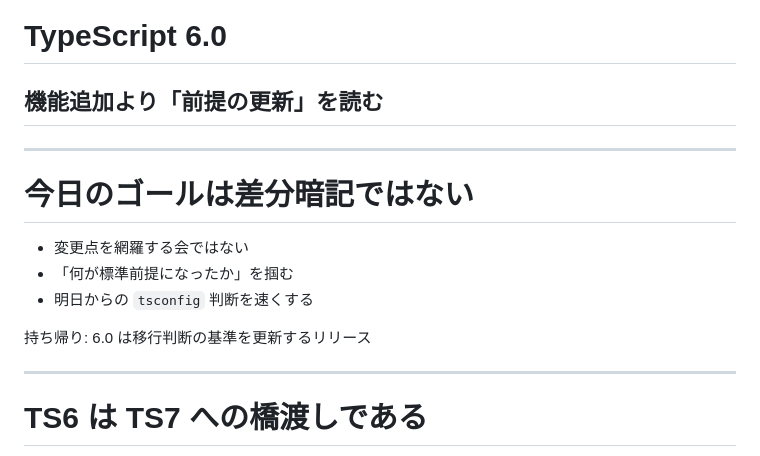
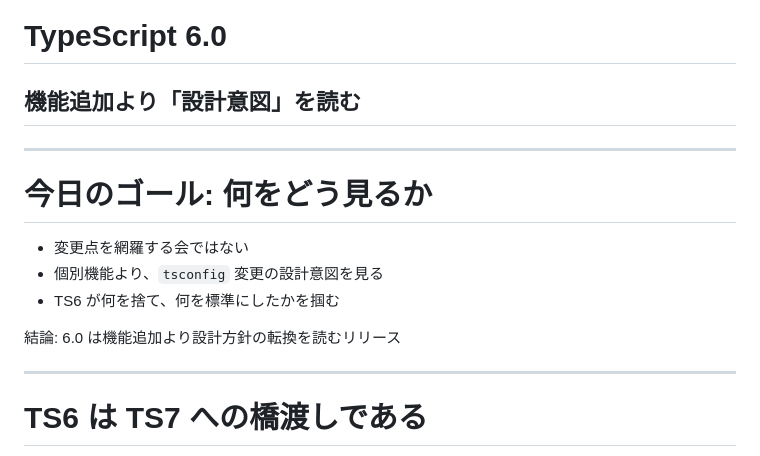
Before and after one commit to yamazaki-yuki-23/presentations, a Markdown page: 2026/ts-6.0/slides.md, the part around the change. GitHub-like rendering.

Commit message:
スライドの内容を更新し、設計意図に焦点を当てた表現に修正

```diff
--- a/2026/ts-6.0/slides.md
+++ b/2026/ts-6.0/slides.md
@@ -9,19 +9,19 @@ size: 16:9
 <!-- _class: lead -->
 # TypeScript 6.0
 
-## 機能追加より「前提の更新」を読む
+## 機能追加より「設計意図」を読む
 
 ---
 
 <!-- slide: 2 -->
 <!-- _class: calm -->
-# 今日のゴールは差分暗記ではない
+# 今日のゴール: 何をどう見るか
 
 - 変更点を網羅する会ではない
-- 「何が標準前提になったか」を掴む
-- 明日からの `tsconfig` 判断を速くする
+- 個別機能より、`tsconfig` 変更の設計意図を見る
+- TS6 が何を捨て、何を標準にしたかを掴む
 
-持ち帰り: 6.0 は移行判断の基準を更新するリリース
+結論: 6.0 は機能追加より設計方針の転換を読むリリース
 
 ---
 
```
